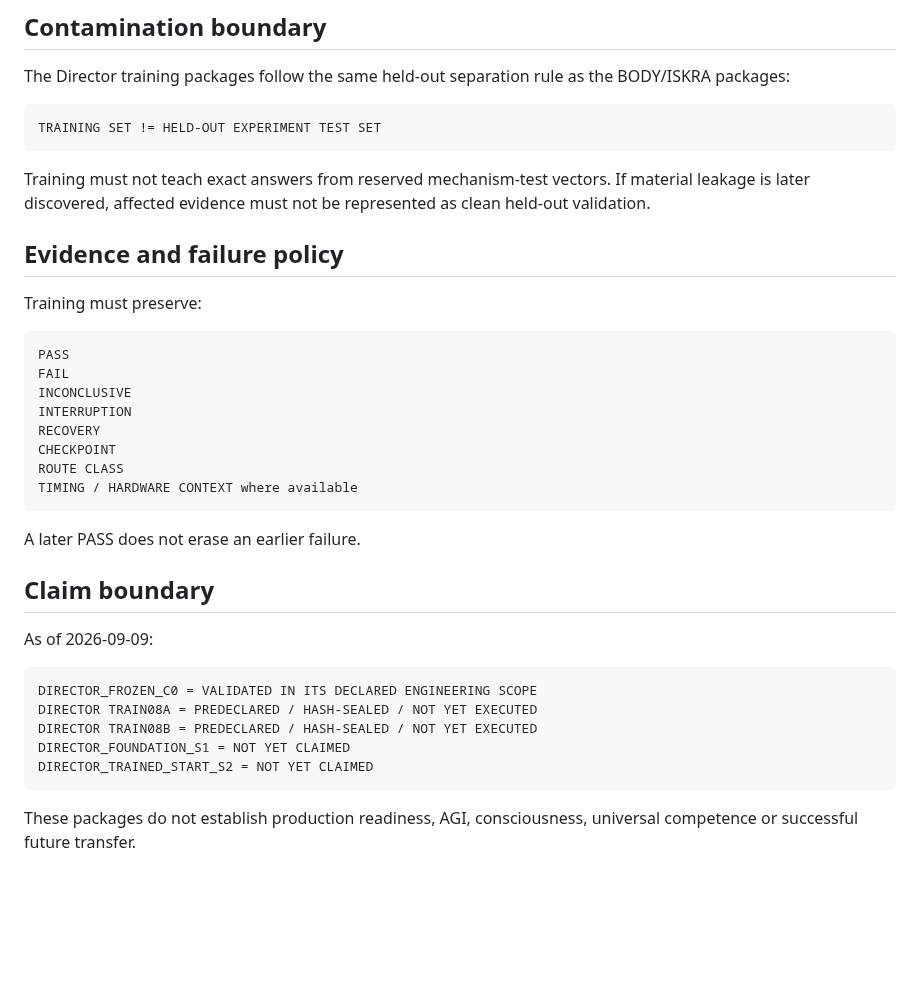
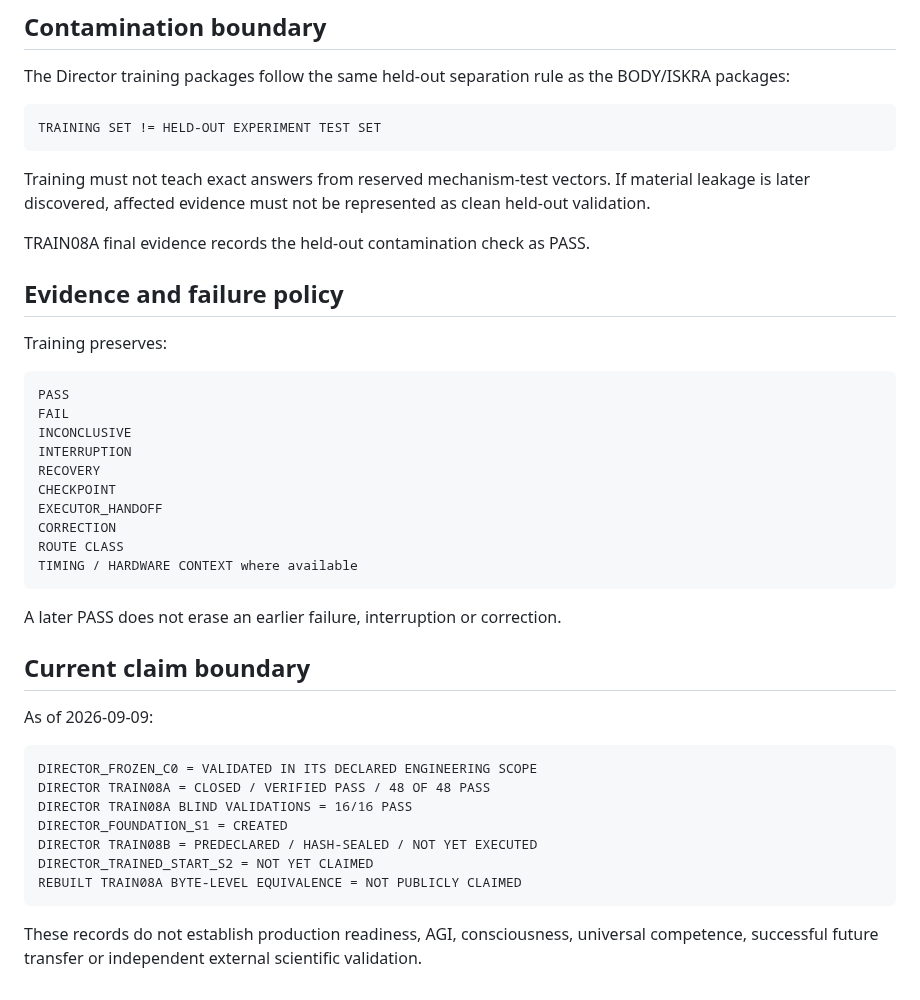
Before and after one commit to jankes72/SSI_V5, a Markdown page: PREDECLARED_DIRECTOR_TRAINING_PACKAGES_20260909.md, the part around one of its changes. Drawn GitHub-style; blank space fills up the shorter version.

````diff
--- a/PREDECLARED_DIRECTOR_TRAINING_PACKAGES_20260909.md
+++ b/PREDECLARED_DIRECTOR_TRAINING_PACKAGES_20260909.md
@@ -113,9 +202,11 @@ TRAINING SET != HELD-OUT EXPERIMENT TEST SET
 
 Training must not teach exact answers from reserved mechanism-test vectors. If material leakage is later discovered, affected evidence must not be represented as clean held-out validation.
 
+TRAIN08A final evidence records the held-out contamination check as PASS.
+
 ## Evidence and failure policy
 
-Training must preserve:
+Training preserves:
 
 ```text
 PASS
@@ -124,22 +215,26 @@ INCONCLUSIVE
 INTERRUPTION
 RECOVERY
 CHECKPOINT
+EXECUTOR_HANDOFF
+CORRECTION
 ROUTE CLASS
 TIMING / HARDWARE CONTEXT where available
 ```
 
-A later PASS does not erase an earlier failure.
+A later PASS does not erase an earlier failure, interruption or correction.
 
-## Claim boundary
+## Current claim boundary
 
 As of 2026-09-09:
 
 ```text
 DIRECTOR_FROZEN_C0 = VALIDATED IN ITS DECLARED ENGINEERING SCOPE
-DIRECTOR TRAIN08A = PREDECLARED / HASH-SEALED / NOT YET EXECUTED
+DIRECTOR TRAIN08A = CLOSED / VERIFIED PASS / 48 OF 48 PASS
+DIRECTOR TRAIN08A BLIND VALIDATIONS = 16/16 PASS
+DIRECTOR_FOUNDATION_S1 = CREATED
 DIRECTOR TRAIN08B = PREDECLARED / HASH-SEALED / NOT YET EXECUTED
-DIRECTOR_FOUNDATION_S1 = NOT YET CLAIMED
 DIRECTOR_TRAINED_START_S2 = NOT YET CLAIMED
+REBUILT TRAIN08A BYTE-LEVEL EQUIVALENCE = NOT PUBLICLY CLAIMED
 ```
 
-These packages do not establish production readiness, AGI, consciousness, universal competence or successful future transfer.
+These records do not establish production readiness, AGI, consciousness, universal competence, successful future transfer or independent external scientific validation.
````
Also changed, not shown: other parts of PREDECLARED_DIRECTOR_TRAINING_PACKAGES_20260909.md (+101 -12 lines).
